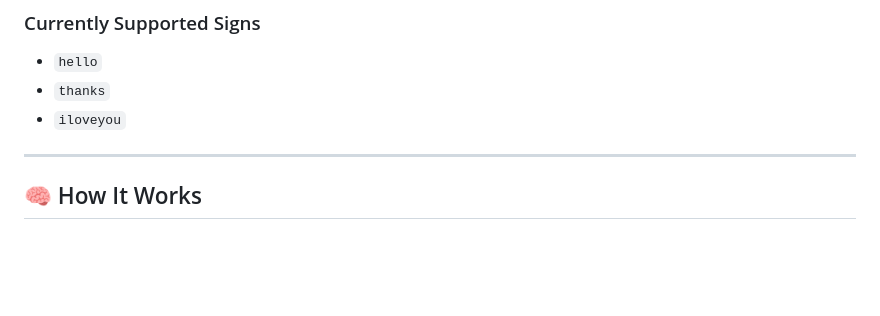
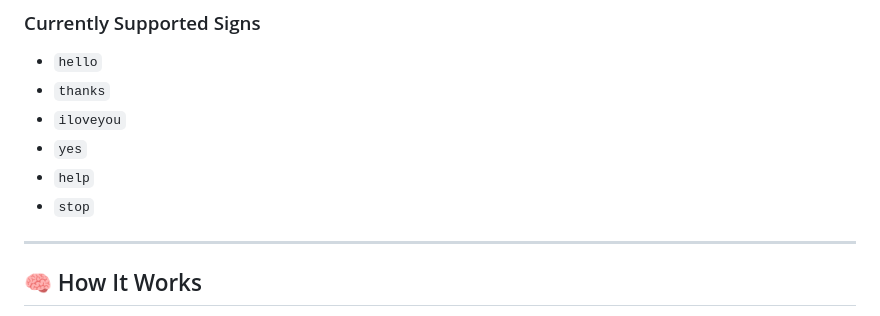
Before and after one commit to ArnavPundir22/ASL-translator, a Markdown page: README.md, the part around the change. Rendered like a GitHub page; blank space fills up the shorter version.

Commit message:
updated documentation

```diff
--- a/README.md
+++ b/README.md
@@ -17,6 +17,9 @@ This project translates **ASL hand gestures into text** by extracting human land
 - `hello`
 - `thanks`
 - `iloveyou`
+-  `yes`
+- `help`
+- `stop`
 
 ---
 
```
